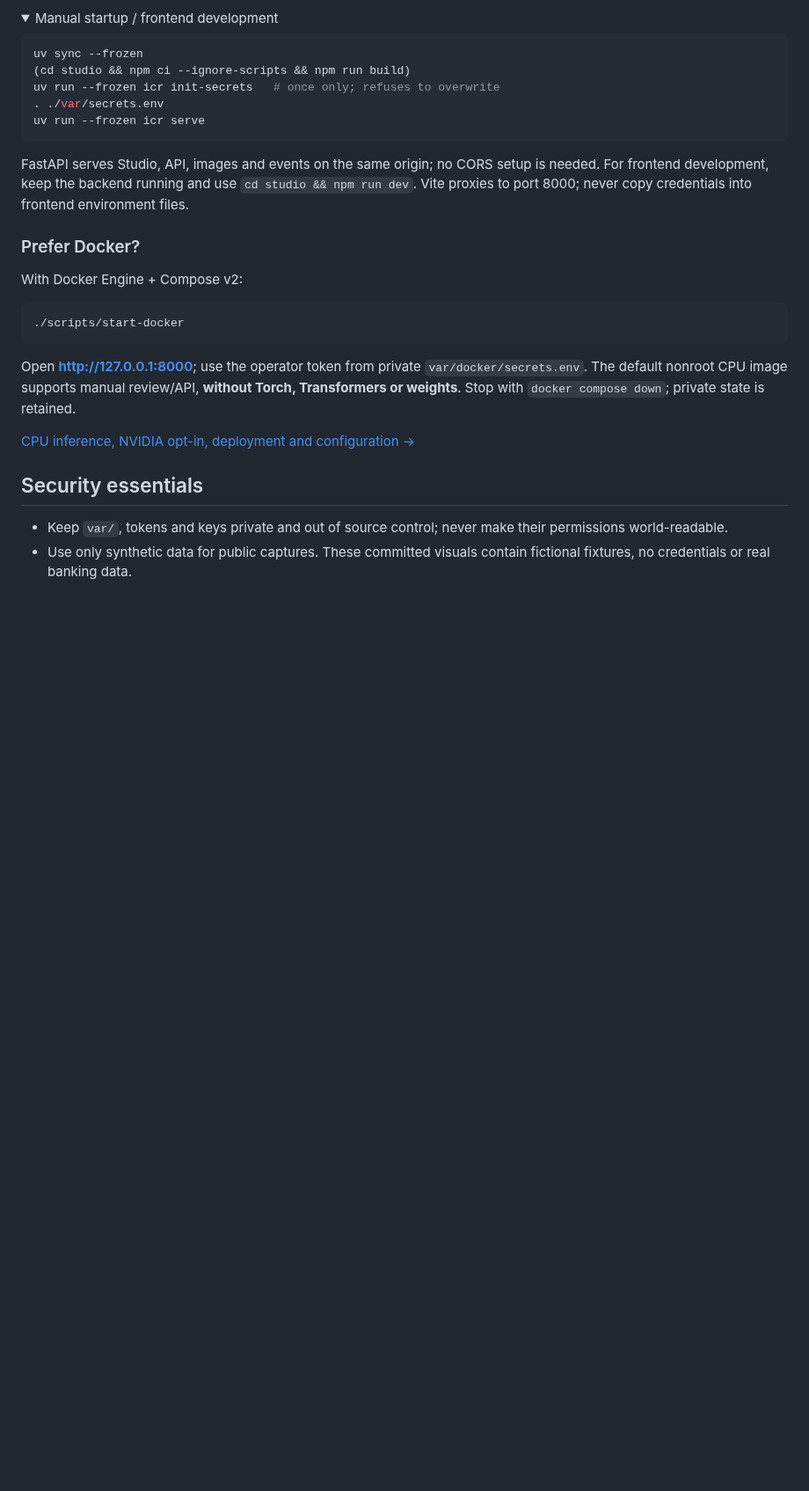
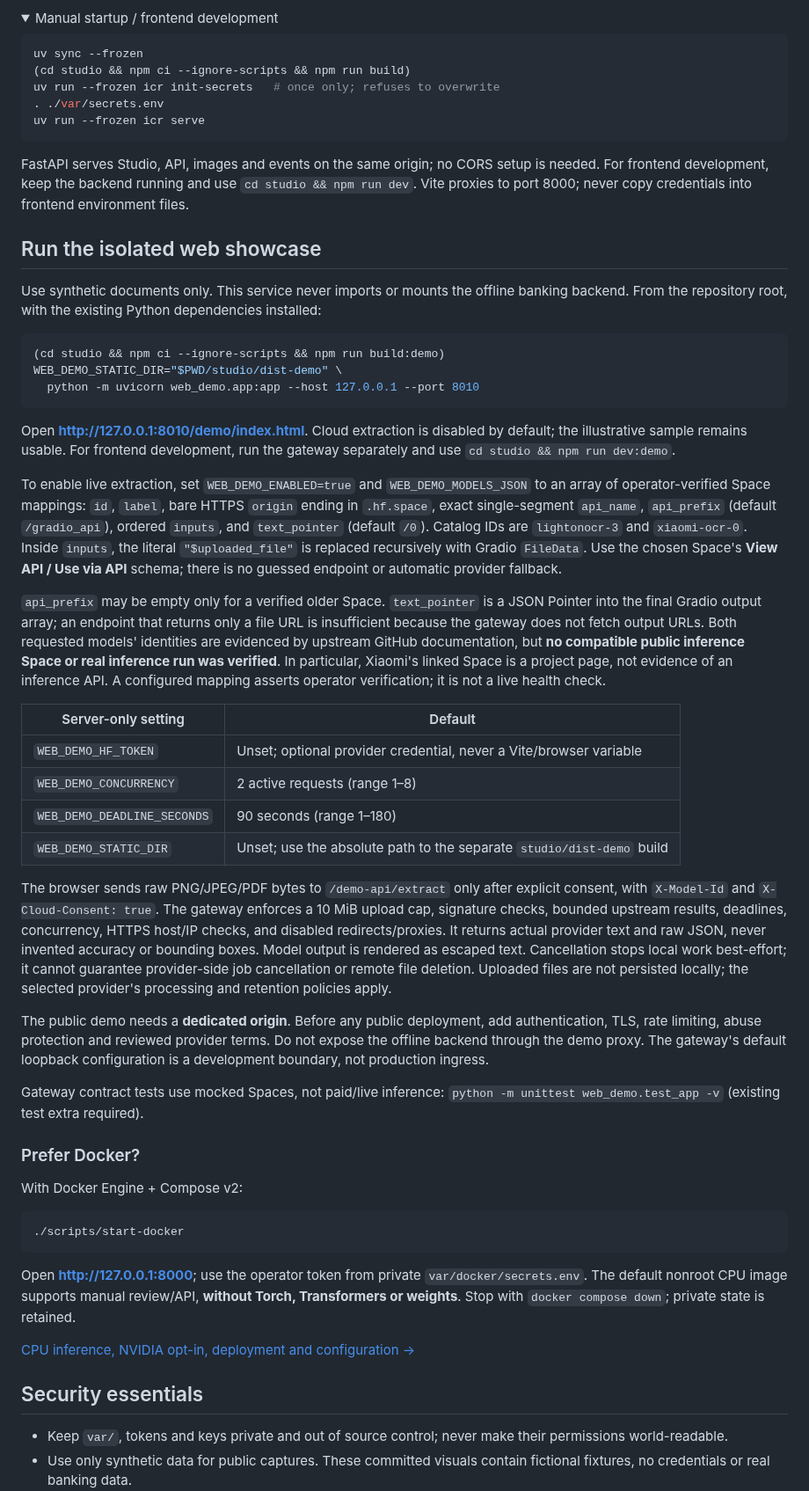
Before and after one commit to abhays02/ICR-Studios, a Markdown page: README.md, the part around one of its changes. Shown at 88% size. GitHub-like rendering; folded sections open; blank space fills up the shorter version.

Commit message:
Complete industrial interfaces and isolated consented Space workflow
Co-authored-by: abhays02 <51085053+abhays02@users.noreply.github.com>

````diff
--- a/README.md
+++ b/README.md
@@ -151,6 +162,65 @@ Vite proxies to port 8000; never copy credentials into frontend environment file
 
 </details>
 
+## Run the isolated web showcase
+
+Use synthetic documents only. This service never imports or mounts the offline
+banking backend. From the repository root, with the existing Python dependencies
+installed:
+
+```sh
+(cd studio && npm ci --ignore-scripts && npm run build:demo)
+WEB_DEMO_STATIC_DIR="$PWD/studio/dist-demo" \
+  python -m uvicorn web_demo.app:app --host 127.0.0.1 --port 8010
+```
+
+Open **http://127.0.0.1:8010/demo/index.html**. Cloud extraction is disabled by
+default; the illustrative sample remains usable. For frontend development,
+run the gateway separately and use `cd studio && npm run dev:demo`.
+
+To enable live extraction, set `WEB_DEMO_ENABLED=true` and
+`WEB_DEMO_MODELS_JSON` to an array of operator-verified Space mappings:
+`id`, `label`, bare HTTPS `origin` ending in `.hf.space`, exact single-segment
+`api_name`, `api_prefix` (default `/gradio_api`), ordered `inputs`, and
+`text_pointer` (default `/0`). Catalog IDs are `lightonocr-3` and `xiaomi-ocr-0`.
+Inside `inputs`, the literal `"$uploaded_file"` is replaced recursively with
+Gradio `FileData`. Use the chosen Space's **View API / Use via API** schema;
+there is no guessed endpoint or automatic provider fallback.
+
+`api_prefix` may be empty only for a verified older Space. `text_pointer` is a
+JSON Pointer into the final Gradio output array; an endpoint that returns only a
+file URL is insufficient because the gateway does not fetch output URLs. Both
+requested models' identities are evidenced by upstream GitHub documentation,
+but **no compatible public inference Space or real inference run was verified**.
+In particular, Xiaomi's linked Space is a project page, not evidence of an
+inference API. A configured mapping asserts operator verification; it is not a
+live health check.
+
+| Server-only setting | Default |
+| --- | --- |
+| `WEB_DEMO_HF_TOKEN` | Unset; optional provider credential, never a Vite/browser variable |
+| `WEB_DEMO_CONCURRENCY` | 2 active requests (range 1–8) |
+| `WEB_DEMO_DEADLINE_SECONDS` | 90 seconds (range 1–180) |
+| `WEB_DEMO_STATIC_DIR` | Unset; use the absolute path to the separate `studio/dist-demo` build |
+
+The browser sends raw PNG/JPEG/PDF bytes to `/demo-api/extract` only after
+explicit consent, with `X-Model-Id` and `X-Cloud-Consent: true`. The gateway
+enforces a 10 MiB upload cap, signature checks, bounded upstream results,
+deadlines, concurrency, HTTPS host/IP checks, and disabled redirects/proxies.
+It returns actual provider text and raw JSON, never invented accuracy or
+bounding boxes. Model output is rendered as escaped text. Cancellation stops
+local work best-effort; it cannot guarantee provider-side job cancellation or
+remote file deletion. Uploaded files are not persisted locally; the selected
+provider's processing and retention policies apply.
+
+The public demo needs a **dedicated origin**. Before any public deployment, add
+authentication, TLS, rate limiting, abuse protection and reviewed provider terms.
+Do not expose the offline backend through the demo proxy. The gateway's default
+loopback configuration is a development boundary, not production ingress.
+
+Gateway contract tests use mocked Spaces, not paid/live inference:
+`python -m unittest web_demo.test_app -v` (existing test extra required).
+
 ### Prefer Docker?
 
 With Docker Engine + Compose v2:
````
Also changed, not shown: other parts of README.md (+14 -3 lines), docs/media/icr-showcase.png (added), docs/media/studio-industrial.png, 8 other files.
